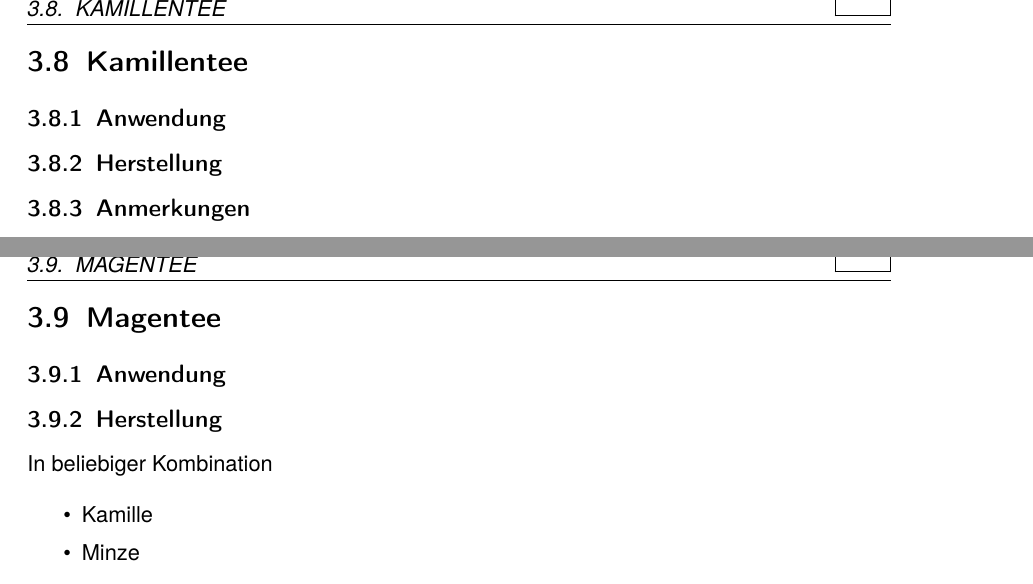
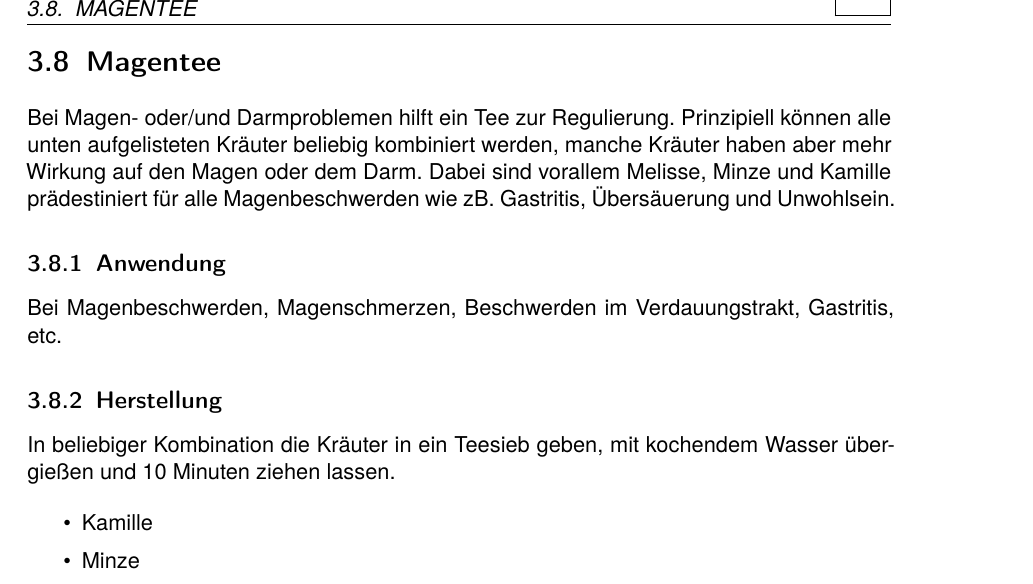
Before and after one commit to Ueda-Ichitaka/kraeuterliste, a LaTeX book (main.tex, which reads sections/Tee.tex): two parts of pages 18 and 19 of 67 before the commit and part of page 18 of 66 after it, the two joined at a grey line, cut at the place of the change. Compiled offline with pdfLaTeX.

```diff
--- a/sections/Tee.tex
+++ b/sections/Tee.tex
@@ -122,29 +136,17 @@
 
 \section{Salbeitee}
 
+% TODO
+
 \index{Erkältungskrankheiten} \index{Halsschmerzen} \index{Mandelentzündung}
 
 \subsection{Anwendung}
-
+% TODO
 \subsection{Herstellung}
-
+% TODO
 \subsection{Anmerkungen}
 
 Salbei wirkt abstillend, also nicht zu verwenden während der Stillzeit.
-
-
-\newpage
-
-
-\section{Kamillentee}
-
-\index{Magenbeschwerden} \index{Magenschmerzen} \index{Gastritis}
-
-\subsection{Anwendung}
-
-\subsection{Herstellung}
-
-\subsection{Anmerkungen}
 
 
 
@@ -153,13 +155,19 @@
 
 \section{Magentee}
 
-\index{Magenbeschwerden} \index{Magenschmerzen} \index{Magen-Darm-Beschwerden}
+Bei Magen- oder/und Darmproblemen hilft ein Tee zur Regulierung. Prinzipiell können alle unten aufgelisteten Kräuter beliebig kombiniert werden, manche Kräuter haben aber mehr Wirkung auf den Magen oder dem Darm. Dabei sind vorallem Melisse, Minze und Kamille prädestiniert für alle Magenbeschwerden wie zB. Gastritis, Übersäuerung und Unwohlsein.
+
+\index{Magenbeschwerden} \index{Magenschmerzen} \index{Magen-Darm-Beschwerden} \index{Gastritis}
 
 \subsection{Anwendung}
 
+Bei Magenbeschwerden, Magenschmerzen, Beschwerden im Verdauungstrakt, Gastritis, etc.
+
+% TODO
+
 \subsection{Herstellung}
 
-In beliebiger Kombination
+In beliebiger Kombination die Kräuter in ein Teesieb geben, mit kochendem Wasser übergießen und 10 Minuten ziehen lassen.
 
 \begin{itemize}
 	\item Kamille
```
Also changed, not shown: main.tex (+1 -2 lines), sections/Allzweckwaffen.tex (+2 -2 lines), sections/Einleitung.tex (+2 -0 lines), sections/Kerzen.tex (+4 -1 lines), sections/Oele.tex (+23 -14 lines), sections/Oxymel.tex (+6 -2 lines), sections/Praeambel.tex (+17 -2 lines), sections/Rauschmittel.tex (+2 -1 lines), sections/Salben.tex (+23 -8 lines), sections/Seifen.tex (+7 -4 lines), sections/Sonstiges.tex (+22 -5 lines), sections/Tinkturen.tex (+40 -22 lines), main.ind, sections/Tee.tex (46 more changed lines), 2 other files.
